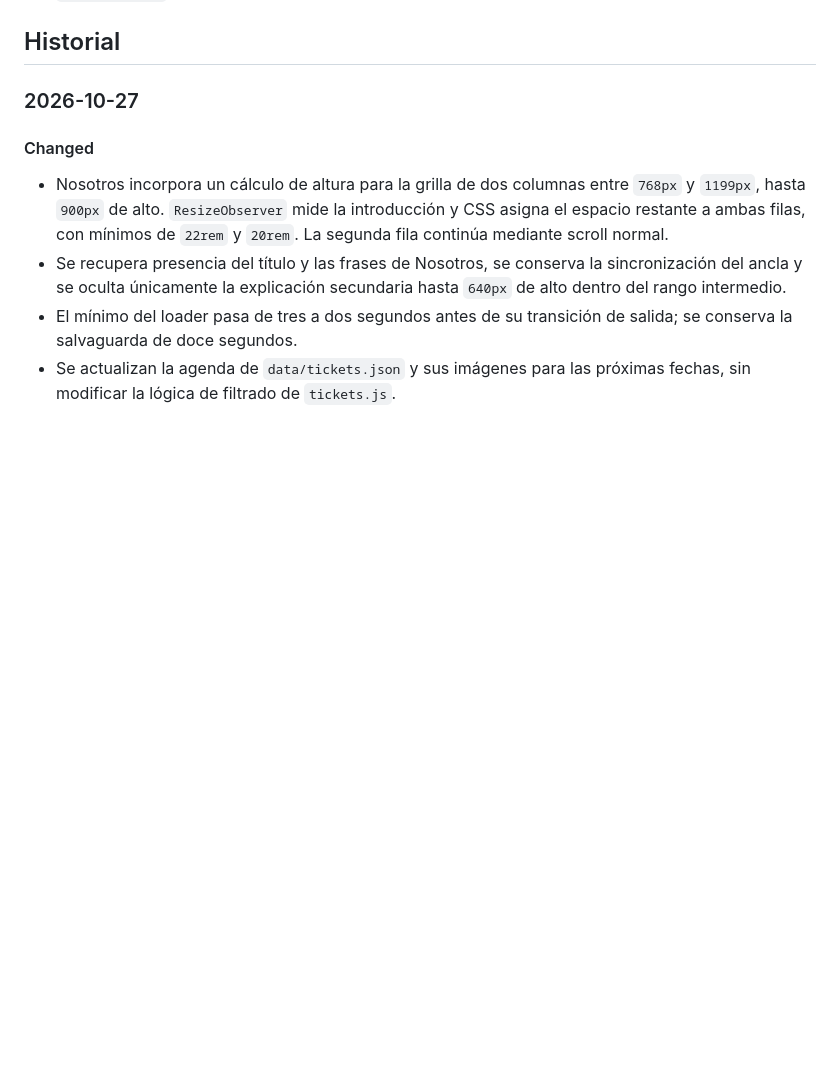
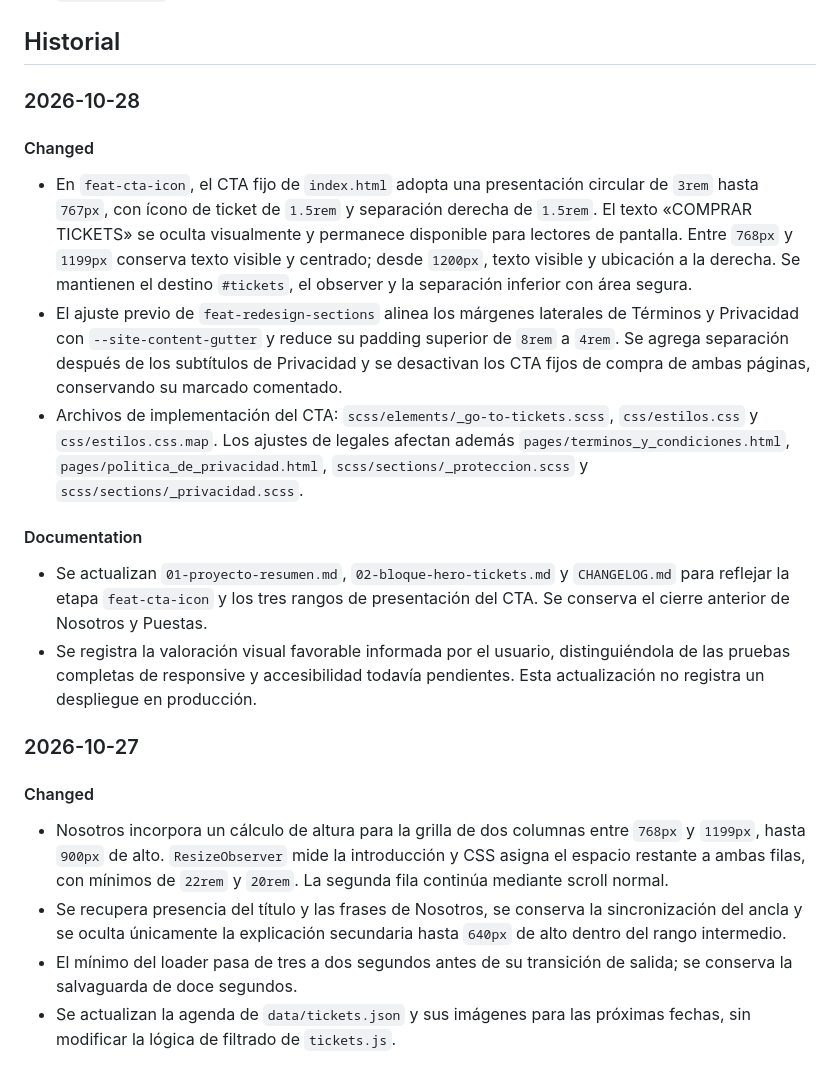
Before and after one commit to lucas-es-lucas/polenta_web, a Markdown page: documentation/CHANGELOG.md, the part around the change. Rendered like a GitHub page; blank space fills up the shorter version.

```diff
--- a/documentation/CHANGELOG.md
+++ b/documentation/CHANGELOG.md
@@ -24,6 +24,38 @@ Tipos sugeridos:
 -   `Documentation` --- cambios relevantes en documentación.
 
 ## Historial
+
+### 2026-10-28
+
+#### Changed
+
+-   En `feat-cta-icon`, el CTA fijo de `index.html` adopta una presentación
+    circular de `3rem` hasta `767px`, con ícono de ticket de `1.5rem` y
+    separación derecha de `1.5rem`. El texto «COMPRAR TICKETS» se oculta
+    visualmente y permanece disponible para lectores de pantalla.
+    Entre `768px` y `1199px` conserva texto visible y centrado; desde
+    `1200px`, texto visible y ubicación a la derecha. Se mantienen el destino
+    `#tickets`, el observer y la separación inferior con área segura.
+-   El ajuste previo de `feat-redesign-sections` alinea los márgenes laterales
+    de Términos y Privacidad con `--site-content-gutter` y reduce su padding
+    superior de `8rem` a `4rem`. Se agrega separación después de los subtítulos
+    de Privacidad y se desactivan los CTA fijos de compra de ambas páginas,
+    conservando su marcado comentado.
+-   Archivos de implementación del CTA: `scss/elements/_go-to-tickets.scss`,
+    `css/estilos.css` y `css/estilos.css.map`. Los ajustes de legales afectan
+    además `pages/terminos_y_condiciones.html`,
+    `pages/politica_de_privacidad.html`, `scss/sections/_proteccion.scss` y
+    `scss/sections/_privacidad.scss`.
+
+#### Documentation
+
+-   Se actualizan `01-proyecto-resumen.md`, `02-bloque-hero-tickets.md` y
+    `CHANGELOG.md` para reflejar la etapa `feat-cta-icon` y los tres rangos de
+    presentación del CTA. Se conserva el cierre anterior de Nosotros y Puestas.
+-   Se registra la valoración visual favorable informada por el usuario,
+    distinguiéndola de las pruebas completas de responsive y accesibilidad
+    todavía pendientes. Esta actualización no registra un despliegue en
+    producción.
 
 ### 2026-10-27
 
```
Also changed, not shown: documentation/01-proyecto-resumen.md (+20 -2 lines), documentation/02-bloque-hero-tickets.md (+31 -6 lines).
